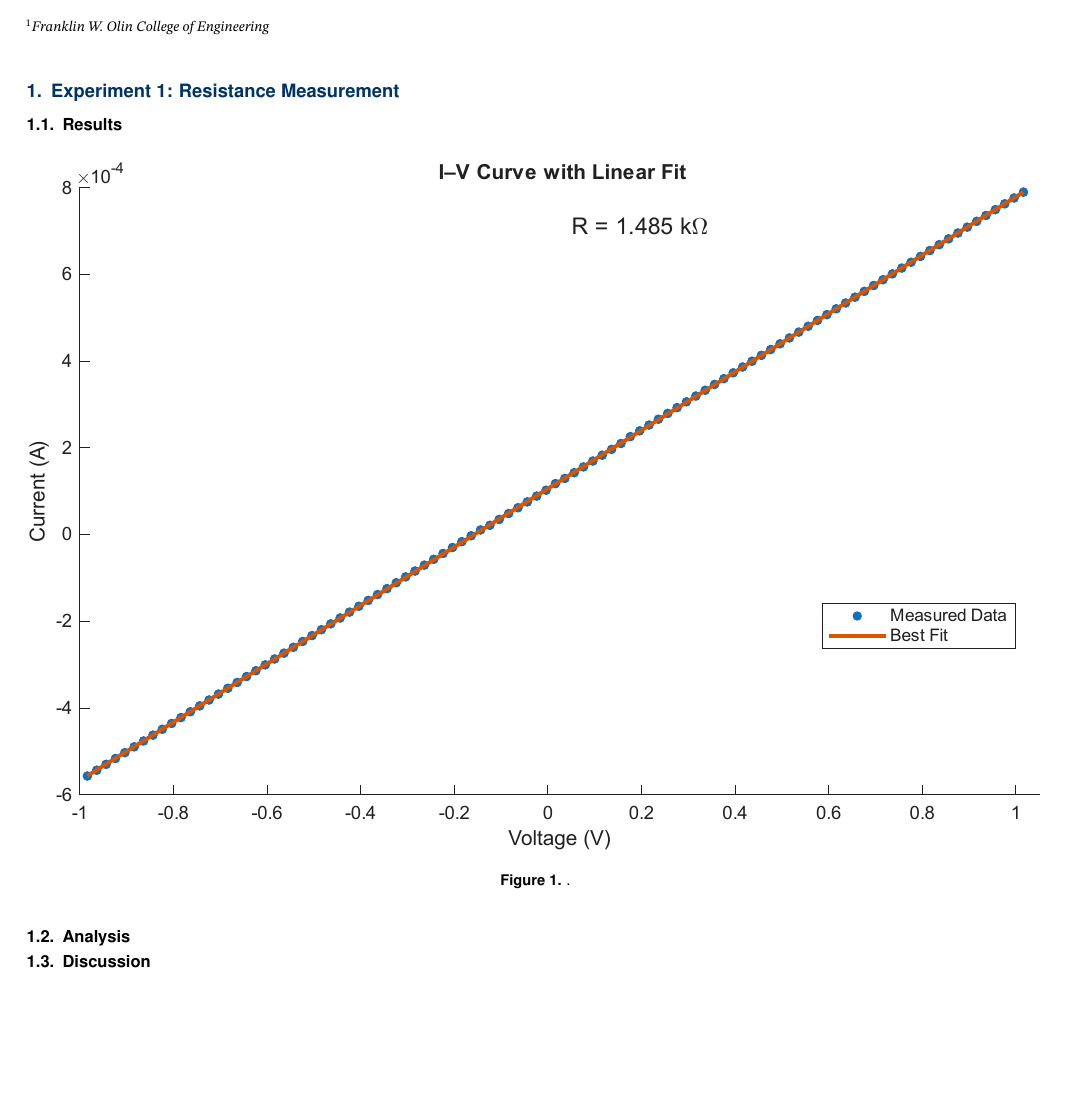
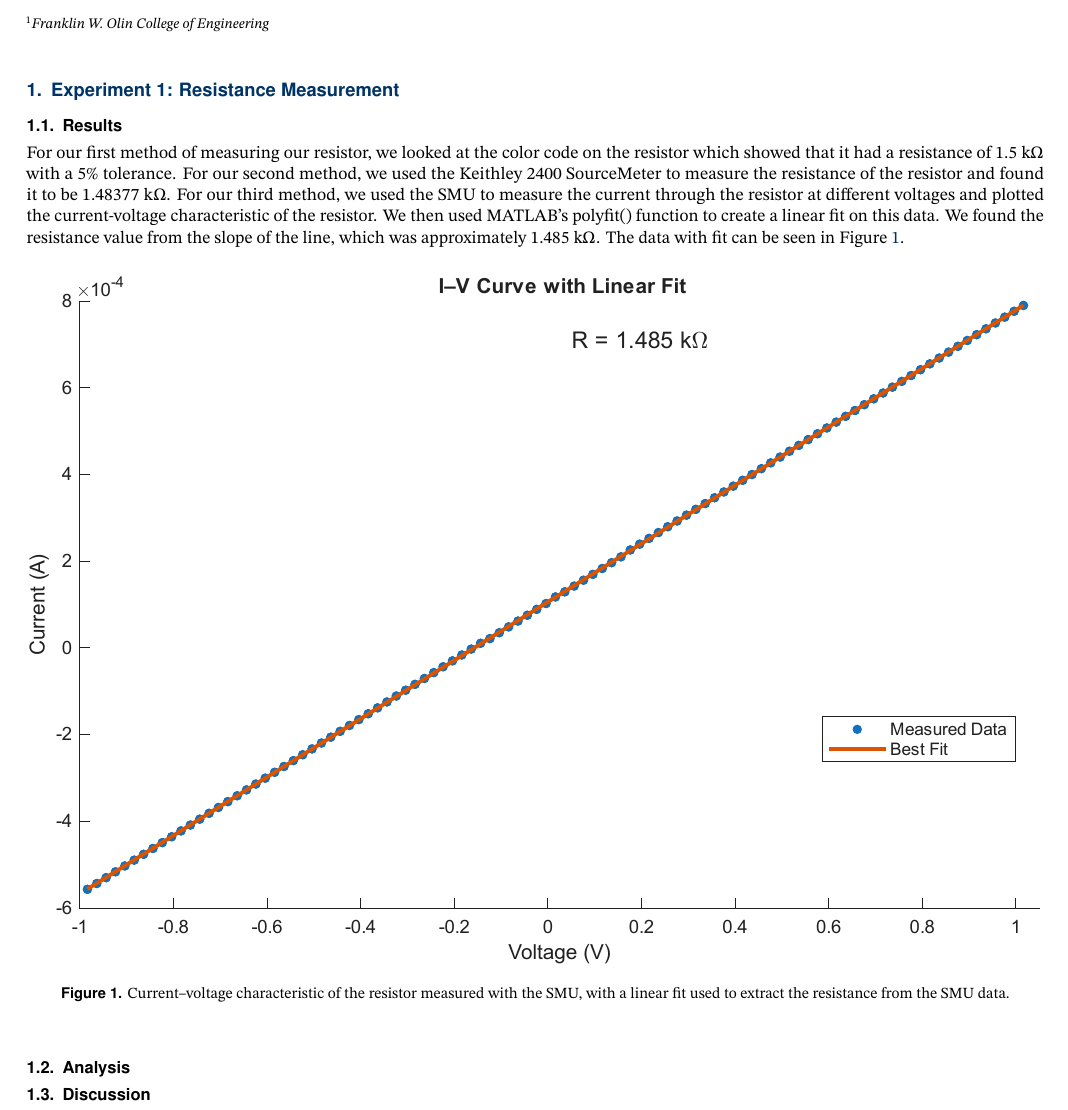
Before and after one commit to H-TejadaDeras/ENGR2410-01.26SP, a LaTeX document (lab_reports/lab_1/main.tex): part of page 1 of 2, cut so that both start at the same text, the shorter picture padded with empty space. Compiled offline with pdfLaTeX.

Commit message:
wrote discussion on exp1

```diff
--- a/lab_reports/lab_1/main.tex
+++ b/lab_reports/lab_1/main.tex
@@ -65,10 +65,16 @@
 \section{Experiment 1: Resistance Measurement}
 	\subsection{Results}
 	% Elias - Make a plot showing both the measured data (as individual points) and the theoretical fit (as a solid line) along with the extracted resistance value.
-	\begin{figure}[h]
+	For our first method of measuring our resistor, we looked at the color code on the resistor which showed that it had a resistance of 1.5 k$\Omega$ with a 5\% tolerance. For our second method, we used the
+    Keithley 2400 SourceMeter to measure the resistance of the resistor and found it to be 1.48377 k$\Omega$.
+    For our third method, we used the SMU to measure the current through the resistor at different voltages and plotted the current-voltage characteristic of the resistor.
+    We then used MATLAB's polyfit() function to create a linear fit on this data. We found the resistance value from the slope of the line, which was approximately 1.485
+     k$\Omega$. The data with fit can be seen in Figure~\ref{fig:exp2_plot}.
+
+    \begin{figure}[h]
     \centering
     \includegraphics[width=\linewidth]{../../lab_code/matlab/exp1_plot.pdf}
-    \caption{.}\label{fig:exp2_plot}
+    \caption{Current–voltage characteristic of the resistor measured with the SMU, with a linear fit used to extract the resistance from the SMU data.}\label{fig:exp2_plot}
     \end{figure}
 
     \subsection{Analysis}
```
